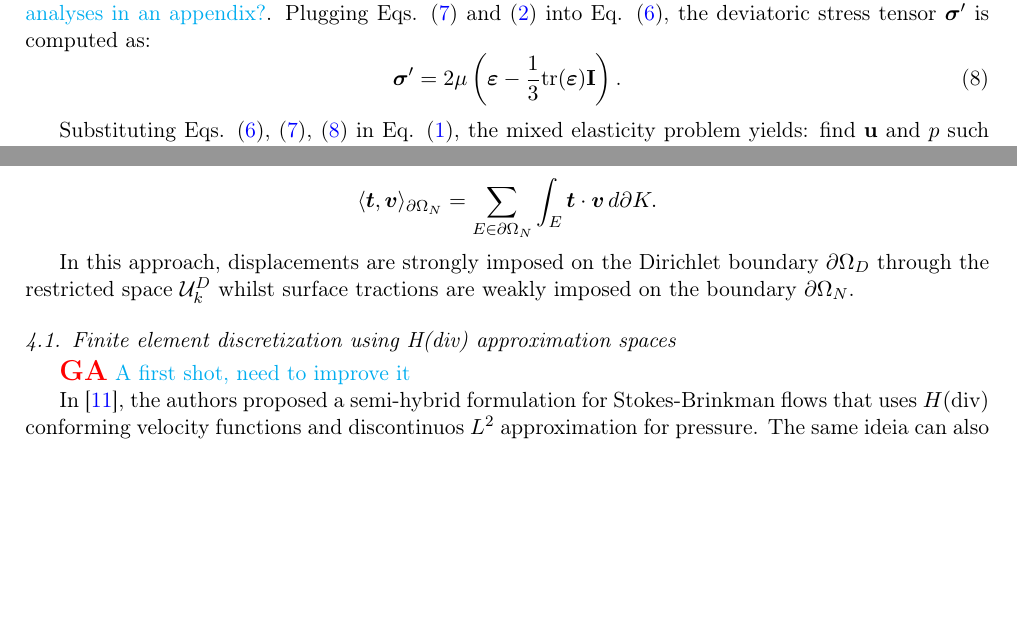
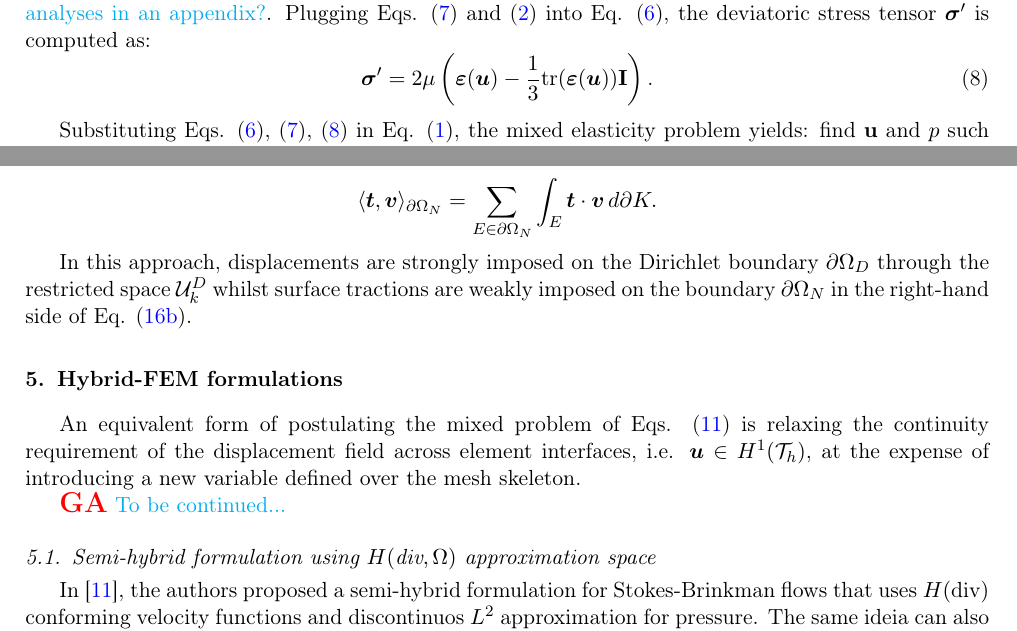
Before and after one commit to labmec/paper-hdiv-up, a LaTeX paper (main.tex): two parts of pages 3 and 5 of 13, joined at a grey line, cut so that both start at the same text, the shorter picture padded with empty space. Compiled offline with pdfLaTeX; TikZ figures are drawn from their code, not taken from saved files.

Commit message:
rewriting hybrid section

```diff
--- a/main.tex
+++ b/main.tex
@@ -229,7 +229,7 @@ The elasticity problem can also be formulated using two state variables by apply
 
 \noindent with $\kappa$ standing for the bulk modulus, which for the generalized tridimensional case, is computed as $\kappa=\frac{2\mu+3\lambda}{3}$. Its value for the plane stress and plane strain hypothesis can also be derived by imposing the constraints on each case {\giovane should we put the derivation of the bulk modulus for the plane analyses in an appendix?}. Plugging Eqs. \eqref{eq:pressure} and \eqref{eq:hook} into Eq. \eqref{eq:stress-decomposition}, the deviatoric stress tensor $\boldsymbol{\sigma}'$ is computed as:
 \begin{equation} \label{eq:deviatoric-stress}
-	\boldsymbol{\sigma}' = 2\mu \left(\boldsymbol{\varepsilon} - \frac{1}{3}\text{tr}(\boldsymbol{\varepsilon})\mathbf{I}\right) \text{.}
+	\boldsymbol{\sigma}' = 2\mu \left(\boldsymbol{\varepsilon}(\bm{u}) - \frac{1}{3}\text{tr}(\boldsymbol{\varepsilon}(\bm{u}))\mathbf{I}\right) \text{.}
 \end{equation}
 
 Substituting Eqs. \eqref{eq:stress-decomposition}, \eqref{eq:pressure}, \eqref{eq:deviatoric-stress} in Eq. \eqref{eq:momentum}, the mixed elasticity problem yields: find $\mathbf{u}$ and $p$ such that
@@ -337,10 +337,15 @@ Then, the discretized mixed elasticity problem of Eq. \eqref{eq:mixed-elasticity
 	\langle\bm{t},\bm{v}\rangle_{\partial\Omega_N} = \sum_{E \in \partial\Omega_N} \int_{E} \bm{t} \cdot \bm{v} \, d\partial K .
 \end{equation*}
 
-In this approach, displacements are strongly imposed on the Dirichlet boundary $\partial \Omega_D$ through the restricted space $\mathcal{U}^D_k$ whilst surface tractions are weakly imposed on the boundary $\partial \Omega_N$.
+In this approach, displacements are strongly imposed on the Dirichlet boundary $\partial \Omega_D$ through the restricted space $\mathcal{U}^D_k$ whilst surface tractions are weakly imposed on the boundary $\partial \Omega_N$ in the right-hand side of Eq. \eqref{eq:TH-weak-b}.
 
-\subsection{Finite element discretization using H(div) approximation spaces}
-{\giovane A first shot, need to improve it}
+\section{Hybrid-FEM formulations}
+
+An equivalent form of postulating the mixed problem of Eqs. \eqref{eq:weak-mixed} is relaxing the continuity requirement of the displacement field across element interfaces, i.e. $\bm{u} \in H^1(\mathcal{T}_h)$, at the expense of introducing a new variable defined over the mesh skeleton.
+
+{\giovane To be continued...}
+
+\subsection{Semi-hybrid formulation using \(H(\text{div},\Omega)\) approximation space}
 
 In \cite{carvalho2024semi}, the authors proposed a semi-hybrid formulation for Stokes-Brinkman flows that uses $H(\text{div})$ conforming velocity functions and discontinuos $L^2$ approximation for pressure. The same ideia can also be applied to elasticity. Let $\mathcal{V} = \mathbf{V}\cap H(\text{div},\Omega)$, $\Psi \subset L^2(\Omega)$ be spaces of vector functions and piece-wise scalars, respectively, for which the relation $\nabla \cdot \mathcal{V} \in \Psi$ holds. As $H(\text{div})$ approximation only guarantees the continuity of normal componentes of a vector across elements interface, a hybridization of the tangential velocity is performed. We introduce a third space defined as $\boldsymbol{\Lambda}^t \subset H^{-1/2}(\partial\Omega_e)$, for which the Lagrange multiplier $\boldsymbol{\lambda}^t \in \boldsymbol{\Lambda}^t$ has the meaning of a shear traction to weakly enforce the tangential displacement continuity.
 
```
Also changed, not shown: main.tex (2 more changed lines).
